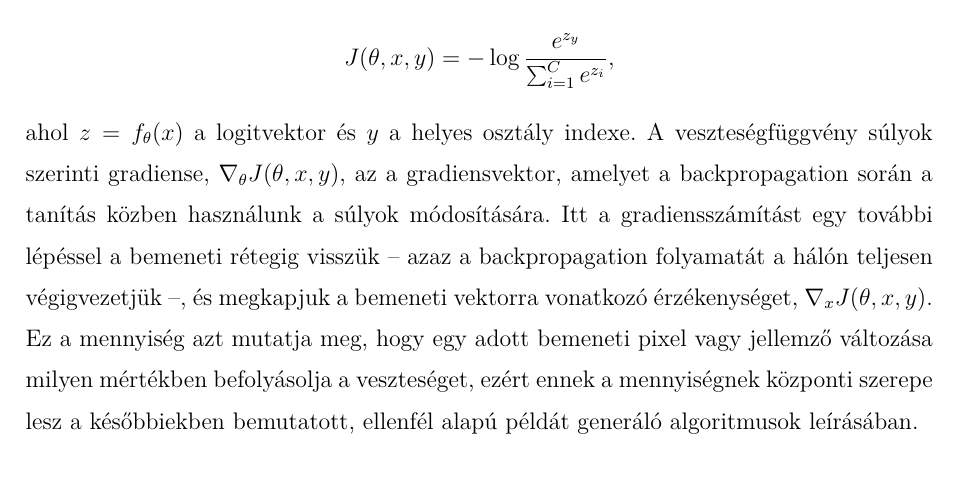
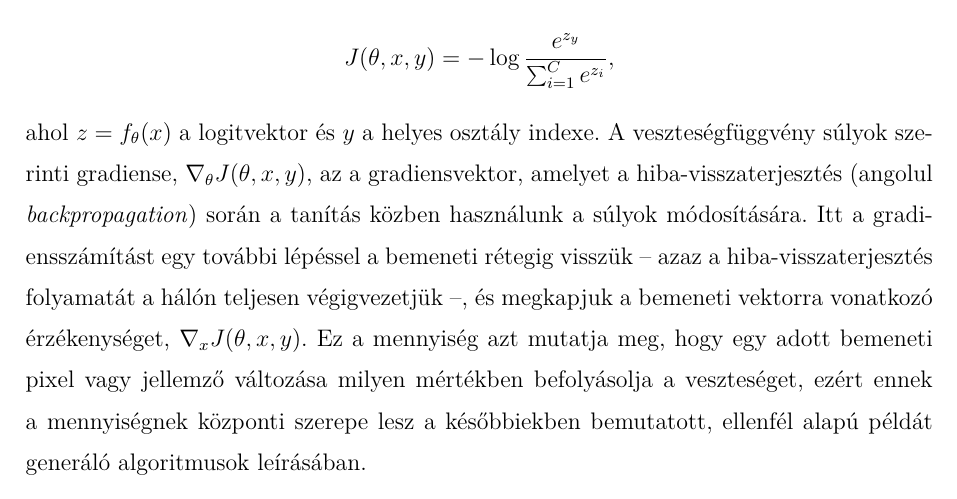
Before and after one commit to Gabrity/Szakdolgozat_Latex, a LaTeX thesis (dolgozat/Gabrity_Gabor_D9V09Z_Szakdolgozat.tex, which reads dolgozat/Gabrity_Gabor_D9V09Z_Szakdolgozat_body.tex): part of page 12 of 27, cut so that both start at the same text. Compiled offline with pdfLaTeX.

Commit message:
backpropagation

```diff
--- a/dolgozat/Gabrity_Gabor_D9V09Z_Szakdolgozat_body.tex
+++ b/dolgozat/Gabrity_Gabor_D9V09Z_Szakdolgozat_body.tex
@@ -110,8 +110,8 @@ Esetünkben ez a keresztentrópia-veszteség
 J(\theta, x, y) = -\log \frac{e^{z_y}}{\sum_{i=1}^{C} e^{z_i}},
 \]
 ahol $z = f_\theta(x)$ a logitvektor és $y$ a helyes osztály indexe.
-A veszteségfüggvény súlyok szerinti gradiense, $\nabla_\theta J(\theta, x, y)$, az a gradiensvektor, amelyet a backpropagation során a tanítás közben használunk a súlyok módosítására.
-Itt a gradiensszámítást egy további lépéssel a bemeneti rétegig visszük -- azaz a backpropagation folyamatát a hálón teljesen végigvezetjük --, és megkapjuk a bemeneti vektorra vonatkozó érzékenységet, $\nabla_x J(\theta, x, y)$.
+A veszteségfüggvény súlyok szerinti gradiense, $\nabla_\theta J(\theta, x, y)$, az a gradiensvektor, amelyet a hiba-visszaterjesztés (angolul \textit{backpropagation}) során a tanítás közben használunk a súlyok módosítására.
+Itt a gradiensszámítást egy további lépéssel a bemeneti rétegig visszük -- azaz a hiba-visszaterjesztés folyamatát a hálón teljesen végigvezetjük --, és megkapjuk a bemeneti vektorra vonatkozó érzékenységet, $\nabla_x J(\theta, x, y)$.
 Ez a mennyiség azt mutatja meg, hogy egy adott bemeneti pixel vagy jellemző változása milyen mértékben befolyásolja a veszteséget, ezért ennek a mennyiségnek központi szerepe
 lesz a későbbiekben bemutatott, ellenfél alapú példát generáló algoritmusok leírásában.
 
```
Also changed, not shown: dolgozat/Gabrity_Gabor_D9V09Z_Szakdolgozat.pdf, dolgozat/Gabrity_Gabor_D9V09Z_Szakdolgozat_body.tex (2 more changed lines), 1 other file.
